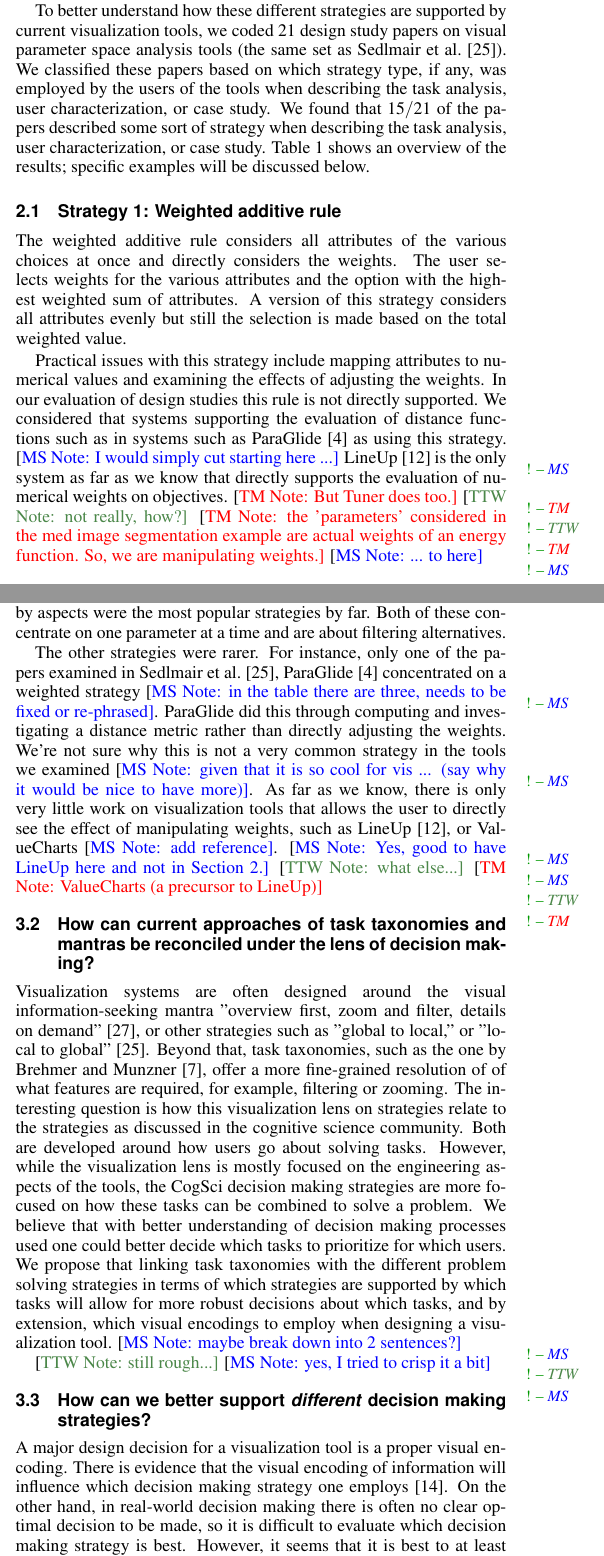
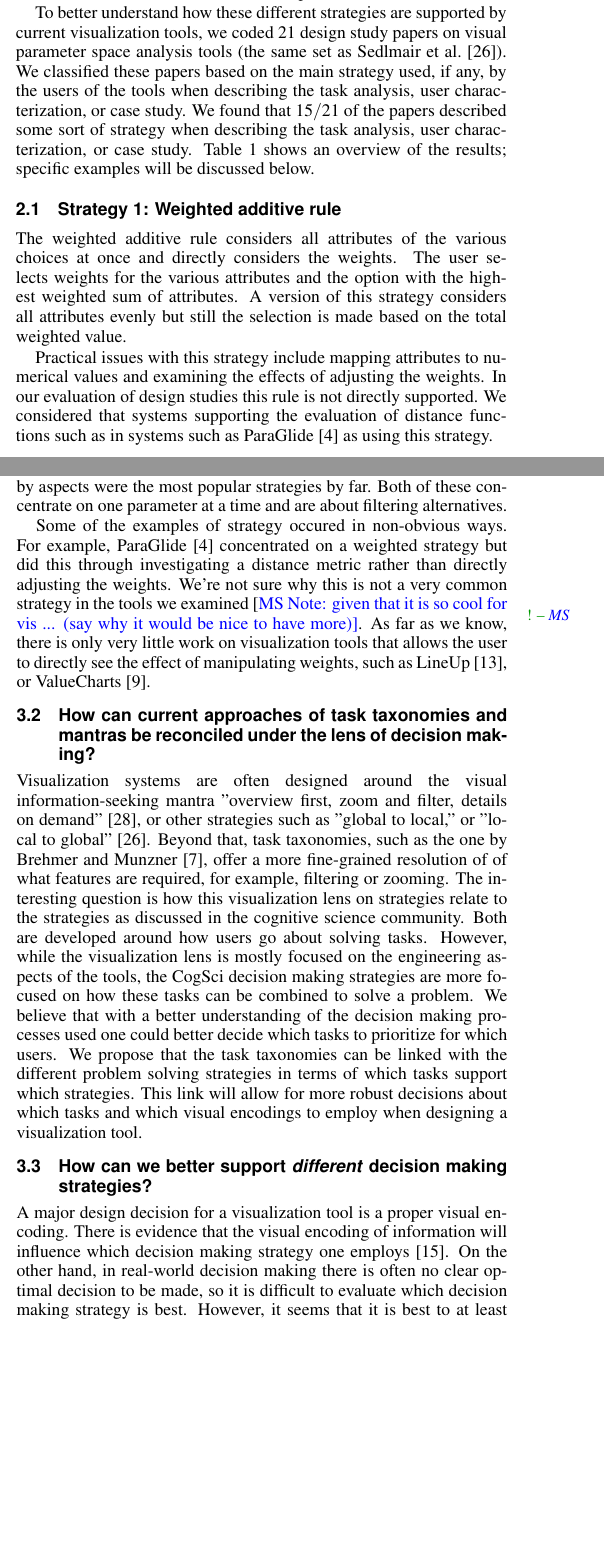
Before and after one commit to gabysbrain/decision_making-vdmu2015, a LaTeX document (uw2015.tex, which reads proposal.tex): two parts of the columns of pages 2 and 3 of 5, joined at a grey line, cut so that both start at the same text, the shorter picture padded with empty space. Compiled offline with pdfLaTeX.

Commit message:
almost done

```diff
--- a/proposal.tex
+++ b/proposal.tex
@@ -223,18 +223,19 @@ each other in the sense that there is no clear optimal choice.
 %The following heuristics \tmnote{need a proper reference to the table} are all described in \emph{The adaptive decision
 %maker}~\citep{Payne:1993}.
 
-To better understand how these different strategies are supported by current visualization tools,
-we coded 21 design study papers on visual parameter space analysis tools
-(the same set as Sedlmair et al.~\citep{Sedlmair:2014}). We classified these papers based on which strategy
-type, if any, was employed by the users of the tools when describing the task analysis, user characterization,
-or case study. We found that $15/21$ of the papers described
-some sort of strategy when describing the task analysis, user
-characterization, or case study. Table~\ref{tbl:decision-types} shows an overview of the results;
+To better understand how these different strategies are supported by current
+visualization tools, we coded 21 design study papers on visual parameter space
+analysis tools (the same set as Sedlmair et al.~\citep{Sedlmair:2014}). We
+classified these papers based on the main strategy used, if any,
+by the users of the tools when describing the task analysis, user
+characterization, or case study. We found that $15/21$ of the papers described
+some sort of strategy when describing the task analysis, user characterization,
+or case study. Table~\ref{tbl:decision-types} shows an overview of the results;
 specific examples will be discussed below.
 %%MS: This is a result, i.e. should later, I moved it
-%Lexicographic and elimination by aspects are the most popular heuristics
-%by far. Both of these concentrate on one parameter at a time and are
-%about filtering alternatives.
+%Lexicographic and elimination by aspects are the most popular heuristics by
+%far. Both of these concentrate on one parameter at a time and are about
+%filtering alternatives.
 
 
 
@@ -257,13 +258,13 @@ and examining the effects of adjusting the weights. In our evaluation of
 design studies this rule is not directly supported. We considered that
 systems supporting the evaluation of distance functions such as
 in systems such as ParaGlide~\citep{Bergner:2013} as using this strategy.
-\msnote{I would simply cut starting here ...}
-LineUp~\citep{Gratzl:2013} is the only system as far as we know that
-directly supports the evaluation of numerical weights on objectives.
-\tmnote{But Tuner does too.}
-\ttwnote{not really, how?}
-\tmnote{the 'parameters' considered in the med image segmentation example are actual weights of an energy function. So, we are manipulating weights.}
-\msnote{... to here}
+%\msnote{I would simply cut starting here ...}
+%LineUp~\citep{Gratzl:2013} is the only system as far as we know that
+%directly supports the evaluation of numerical weights on objectives.
+%\tmnote{But Tuner does too.}
+%\ttwnote{not really, how?}
+%\tmnote{the 'parameters' considered in the med image segmentation example are actual weights of an energy function. So, we are manipulating weights.}
+%\msnote{... to here}
 
 \begin{table}[tb]
   \begin{center}
@@ -369,17 +370,15 @@ In our study of 21 papers, we found that lexicographic and elimination by aspect
 by far. Both of these concentrate on one parameter at a time and are
 about filtering alternatives.
 
-The other strategies were rarer. For instance, only one of the papers examined in Sedlmair et al.~\cite{Sedlmair:2014},
+Some of the examples of strategy occured in non-obvious ways.  For example,
 ParaGlide~\citep{Bergner:2013} concentrated on a
-weighted strategy \msnote{in the table there are three, needs to be fixed or re-phrased}. ParaGlide did this through computing and
+weighted strategy but did this through
 investigating a distance metric rather than directly adjusting the
 weights. We're not sure why this is not a very common strategy in the
 tools we examined \msnote{given that it is so cool for vis ... (say why it would be nice to have more)}. As far as we know, there is only
 very little work on visualization tools that allows the user to directly see the
-effect of manipulating weights, such as LineUp~\citep{Gratzl:2013}, or ValueCharts \msnote{add reference}.
-\msnote{Yes, good to have LineUp here and not in Section 2.}
-\ttwnote{what else...}
-\tmnote{ValueCharts (a precursor to LineUp)}
+effect of manipulating weights, such as LineUp~\citep{Gratzl:2013}, or
+ValueCharts~\citep{Carenini:2004}.
 
 %It's not very clear why this is not so common perhaps just momentum? Is
 %this hidden in other visualization systems under the monkier of
@@ -409,12 +408,13 @@ go about solving tasks. However, while the visualization lens
 is mostly focused on the engineering aspects of the tools,
 the CogSci decision making strategies are more focused on how these tasks can be combined to
 solve a problem.
-We believe that with better understanding of decision making processes used one could better decide which tasks to prioritize for which users.
-We propose that linking task taxonomies with the different problem
-solving strategies in terms of which strategies are supported by which
-tasks will allow for more robust decisions about which tasks, and by
-extension, which visual encodings to employ when designing a visualization
-tool. \msnote{maybe break down into 2 sentences?}
+We believe that with a better understanding of the decision making processes
+used one could better decide which tasks to prioritize for which users.
+We propose that the task taxonomies can be linked with the different problem
+solving strategies in terms of which tasks support which strategies. This
+link will allow for more robust decisions about
+which tasks and which visual encodings to employ when designing a
+visualization tool.
 
 %These may help to
 %address the more global heuristics like weighted additive or lexicographic.
@@ -426,7 +426,7 @@ tool. \msnote{maybe break down into 2 sentences?}
 %this single focus point.
 
 %\tmnote{Needs some thought. Rather, how can the current approaches of task taxonomies and mantras be reconciled with work in the problem solving / decision making world. What are the similarities, what are the differences?}
-\ttwnote{still rough...} \msnote{yes, I tried to crisp it a bit}
+%\ttwnote{still rough...} \msnote{yes, I tried to crisp it a bit}
 
 
 \subsection{How can we better support \emph{different} decision making strategies?}
```
Also changed, not shown: paper_codes.tex (+1 -1 lines), uw2015.bib (+17 -0 lines), proposal.tex (2 more changed lines).
